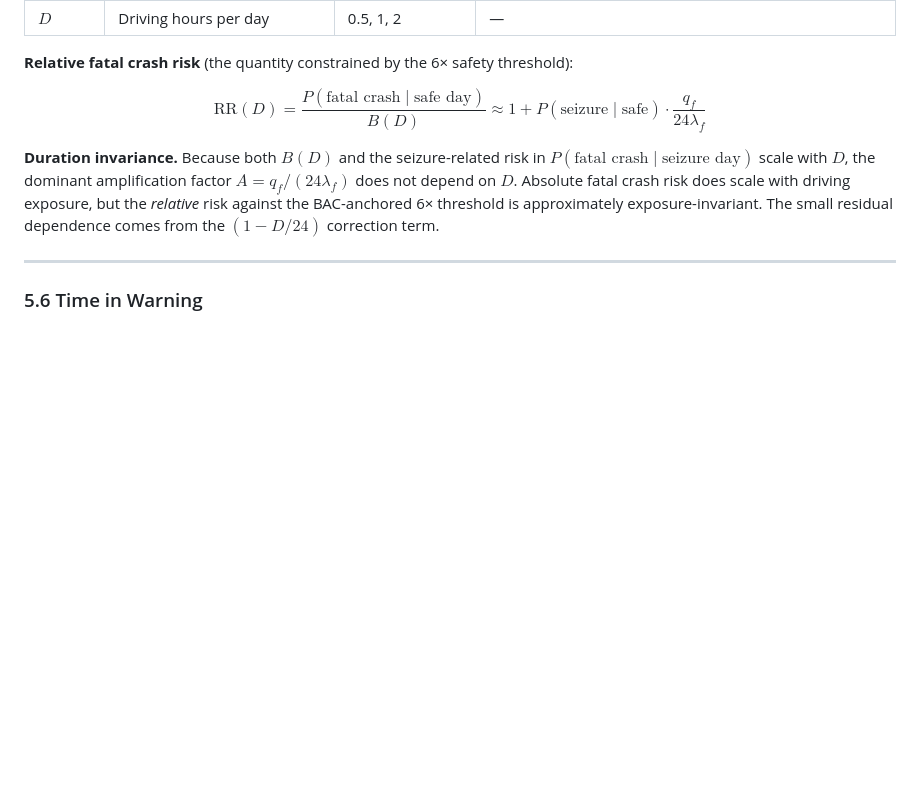
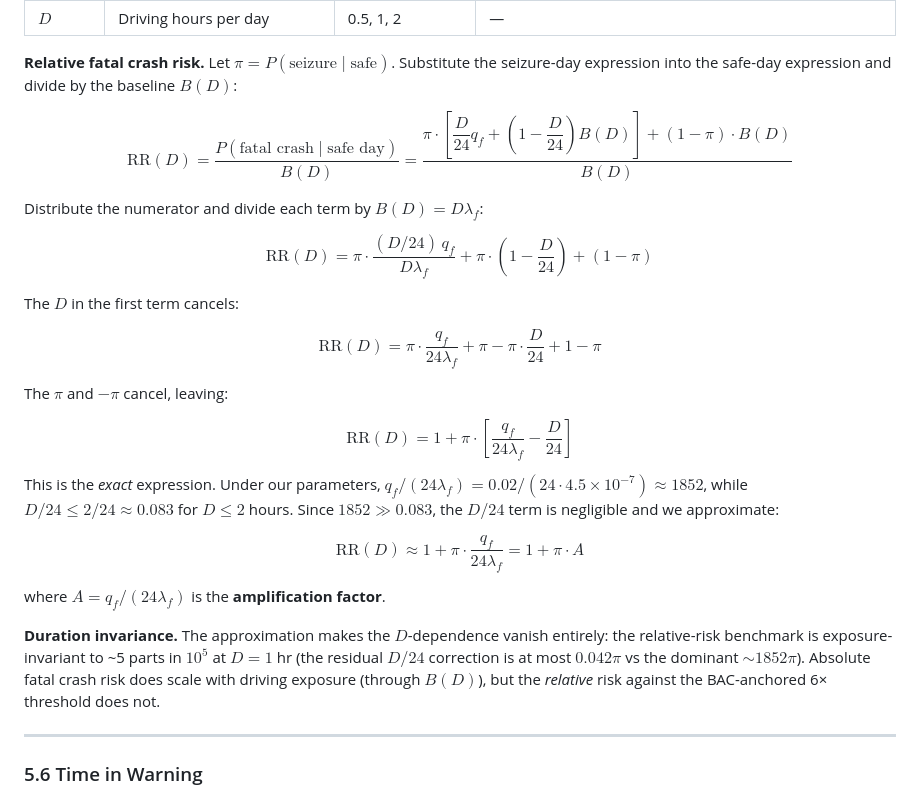
Before and after one commit to bdsp-core/seizure_forecasting_crash_analysis, a Markdown page: README.md, the part around the change. Rendered like a GitHub page; blank space fills up the shorter version.

Commit message:
Section 5.5: write out the relative-risk derivation step by step
Per request, expanded the RR derivation in README Section 5.5 to show
each algebraic step explicitly: substitution, distribution, cancellation
of D in the dominant term, cancellation of pi terms, and the
order-of-magnitude argument that justifies dropping the (D/24) residual.
Readers can now see why duration invariance is approximate, not exact,
and where the approximation comes from.

Co-Authored-By: Claude Opus 4.7 (1M context) <noreply@anthropic.com>

```diff
--- a/README.md
+++ b/README.md
@@ -337,11 +337,29 @@ $$P(\text{fatal crash} \mid \text{safe day}) = P(\text{seizure} \mid \text{safe}
 | $q_f$ | $P(\text{fatal crash} \mid \text{seizure while driving})$ | $0.02$ (central; range $0.005$–$0.05$) | Gastaut & Zifkin 1987 (≈55% crash rate among seizures while driving) × case-fatality ≈3–5% inferred from Sheth et al. 2004 + Drazkowski et al. 2003 |
 | $D$ | Driving hours per day | 0.5, 1, 2 | — |
 
-**Relative fatal crash risk** (the quantity constrained by the 6× safety threshold):
+**Relative fatal crash risk.** Let $\pi = P(\text{seizure} \mid \text{safe})$. Substitute the seizure-day expression into the safe-day expression and divide by the baseline $B(D)$:
 
-$$\text{RR}(D) = \frac{P(\text{fatal crash} \mid \text{safe day})}{B(D)} \approx 1 + P(\text{seizure} \mid \text{safe}) \cdot \frac{q_f}{24 \lambda_f}$$
+$$\text{RR}(D) = \frac{P(\text{fatal crash} \mid \text{safe day})}{B(D)} = \frac{\pi \cdot \left[\dfrac{D}{24} q_f + \left(1 - \dfrac{D}{24}\right) B(D)\right] + (1 - \pi) \cdot B(D)}{B(D)}$$
 
-**Duration invariance.** Because both $B(D)$ and the seizure-related risk in $P(\text{fatal crash} \mid \text{seizure day})$ scale with $D$, the dominant amplification factor $A = q_f / (24 \lambda_f)$ does not depend on $D$. Absolute fatal crash risk does scale with driving exposure, but the *relative* risk against the BAC-anchored 6× threshold is approximately exposure-invariant. The small residual dependence comes from the $(1 - D/24)$ correction term.
+Distribute the numerator and divide each term by $B(D) = D \lambda_f$:
+
+$$\text{RR}(D) = \pi \cdot \frac{(D/24) \, q_f}{D \lambda_f} + \pi \cdot \left(1 - \frac{D}{24}\right) + (1 - \pi)$$
+
+The $D$ in the first term cancels:
+
+$$\text{RR}(D) = \pi \cdot \frac{q_f}{24 \lambda_f} + \pi - \pi \cdot \frac{D}{24} + 1 - \pi$$
+
+The $\pi$ and $-\pi$ cancel, leaving:
+
+$$\text{RR}(D) = 1 + \pi \cdot \left[\frac{q_f}{24 \lambda_f} - \frac{D}{24}\right]$$
+
+This is the *exact* expression. Under our parameters, $q_f / (24 \lambda_f) = 0.02 / (24 \cdot 4.5\times 10^{-7}) \approx 1852$, while $D/24 \leq 2/24 \approx 0.083$ for $D \leq 2$ hours. Since $1852 \gg 0.083$, the $D/24$ term is negligible and we approximate:
+
+$$\boxed{\text{RR}(D) \approx 1 + \pi \cdot \frac{q_f}{24 \lambda_f} = 1 + \pi \cdot A}$$
+
+where $A = q_f / (24 \lambda_f)$ is the **amplification factor**.
+
+**Duration invariance.** The approximation makes the $D$-dependence vanish entirely: the relative-risk benchmark is exposure-invariant to ~5 parts in $10^5$ at $D = 1$ hr (the residual $D/24$ correction is at most $0.042 \pi$ vs the dominant $\sim 1852 \pi$). Absolute fatal crash risk does scale with driving exposure (through $B(D)$), but the *relative* risk against the BAC-anchored 6× threshold does not.
 
 ---
 
```
